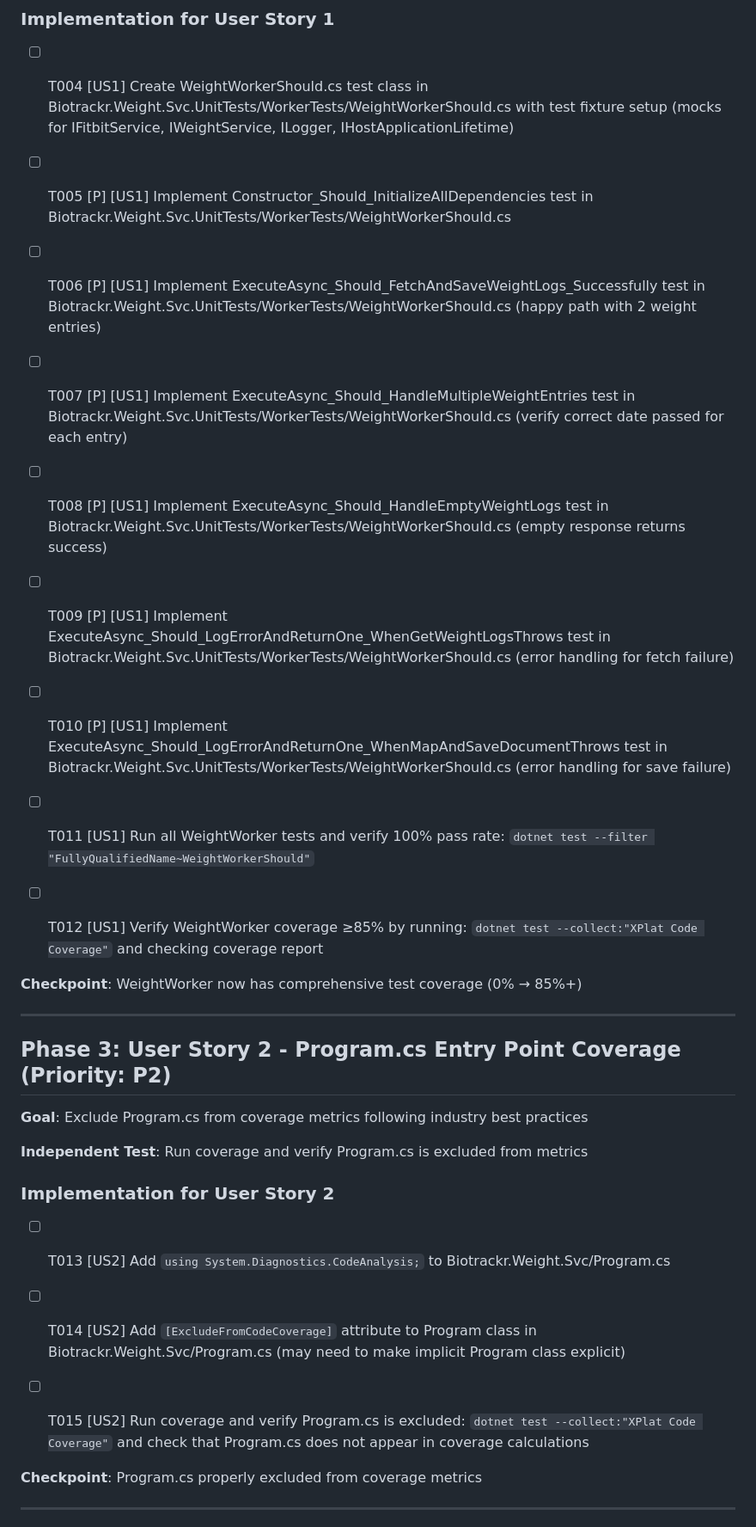
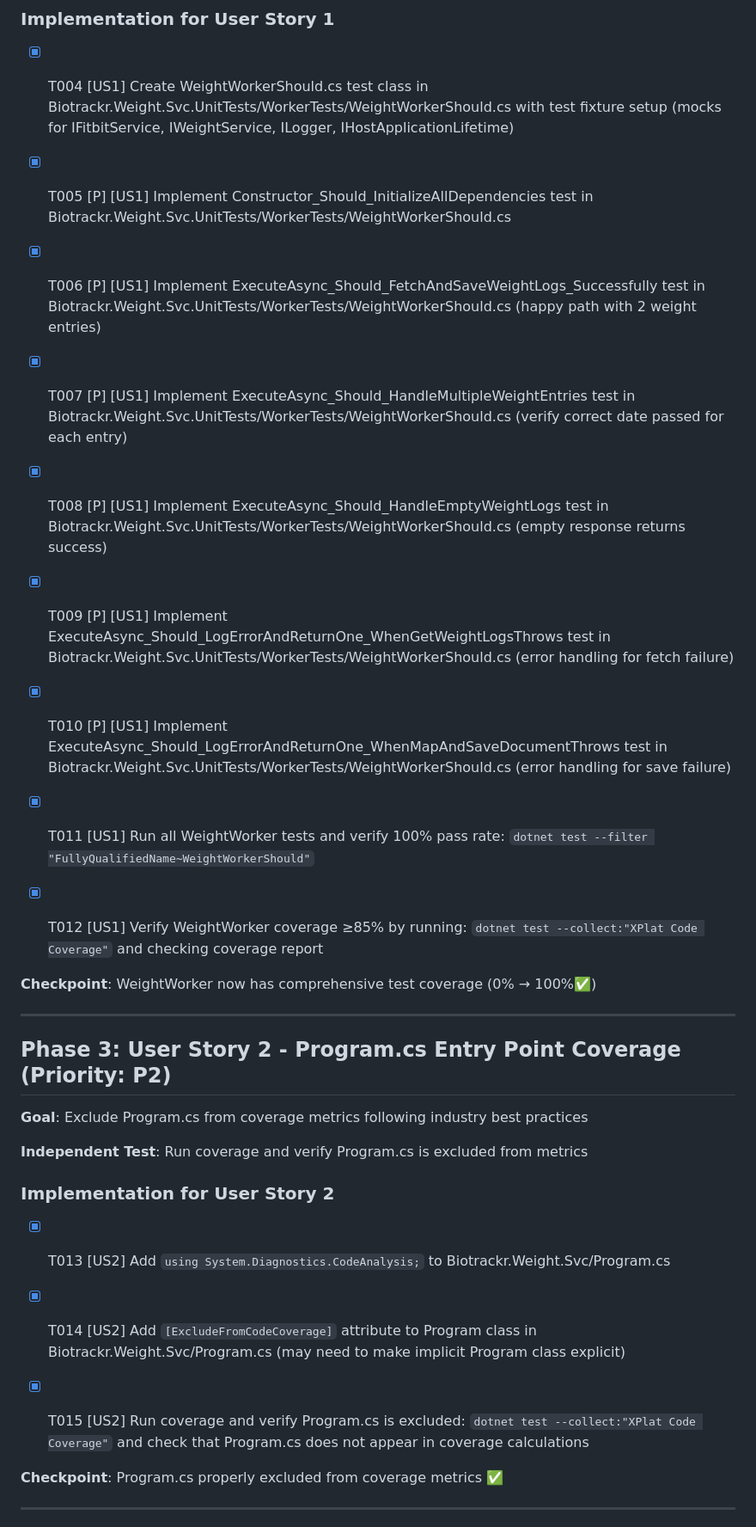
Before and after one commit to willvelida/biotrackr, a Markdown page: specs/002-weight-svc-coverage/tasks.md, the part around one of its changes. Shown at 86% size. Rendered like a GitHub page.

Commit message:
docs: Mark completed tasks in tasks.md
- Phases 1-3 and 5 complete (all checkboxes marked)
- Phase 4 (edge cases) skipped as not needed - already 100% coverage
- All success criteria met and validated

```diff
--- a/specs/002-weight-svc-coverage/tasks.md
+++ b/specs/002-weight-svc-coverage/tasks.md
@@ -37,25 +37,25 @@ All paths relative to: `c:\Users\velidawill\Documents\OpenSource\biotrackr\src\B
 
 ### Implementation for User Story 1
 
-- [ ] T004 [US1] Create WeightWorkerShould.cs test class in Biotrackr.Weight.Svc.UnitTests/WorkerTests/WeightWorkerShould.cs with test fixture setup (mocks for IFitbitService, IWeightService, ILogger<WeightWorker>, IHostApplicationLifetime)
+- [X] T004 [US1] Create WeightWorkerShould.cs test class in Biotrackr.Weight.Svc.UnitTests/WorkerTests/WeightWorkerShould.cs with test fixture setup (mocks for IFitbitService, IWeightService, ILogger<WeightWorker>, IHostApplicationLifetime)
 
-- [ ] T005 [P] [US1] Implement Constructor_Should_InitializeAllDependencies test in Biotrackr.Weight.Svc.UnitTests/WorkerTests/WeightWorkerShould.cs
+- [X] T005 [P] [US1] Implement Constructor_Should_InitializeAllDependencies test in Biotrackr.Weight.Svc.UnitTests/WorkerTests/WeightWorkerShould.cs
 
-- [ ] T006 [P] [US1] Implement ExecuteAsync_Should_FetchAndSaveWeightLogs_Successfully test in Biotrackr.Weight.Svc.UnitTests/WorkerTests/WeightWorkerShould.cs (happy path with 2 weight entries)
+- [X] T006 [P] [US1] Implement ExecuteAsync_Should_FetchAndSaveWeightLogs_Successfully test in Biotrackr.Weight.Svc.UnitTests/WorkerTests/WeightWorkerShould.cs (happy path with 2 weight entries)
 
-- [ ] T007 [P] [US1] Implement ExecuteAsync_Should_HandleMultipleWeightEntries test in Biotrackr.Weight.Svc.UnitTests/WorkerTests/WeightWorkerShould.cs (verify correct date passed for each entry)
+- [X] T007 [P] [US1] Implement ExecuteAsync_Should_HandleMultipleWeightEntries test in Biotrackr.Weight.Svc.UnitTests/WorkerTests/WeightWorkerShould.cs (verify correct date passed for each entry)
 
-- [ ] T008 [P] [US1] Implement ExecuteAsync_Should_HandleEmptyWeightLogs test in Biotrackr.Weight.Svc.UnitTests/WorkerTests/WeightWorkerShould.cs (empty response returns success)
+- [X] T008 [P] [US1] Implement ExecuteAsync_Should_HandleEmptyWeightLogs test in Biotrackr.Weight.Svc.UnitTests/WorkerTests/WeightWorkerShould.cs (empty response returns success)
 
-- [ ] T009 [P] [US1] Implement ExecuteAsync_Should_LogErrorAndReturnOne_WhenGetWeightLogsThrows test in Biotrackr.Weight.Svc.UnitTests/WorkerTests/WeightWorkerShould.cs (error handling for fetch failure)
+- [X] T009 [P] [US1] Implement ExecuteAsync_Should_LogErrorAndReturnOne_WhenGetWeightLogsThrows test in Biotrackr.Weight.Svc.UnitTests/WorkerTests/WeightWorkerShould.cs (error handling for fetch failure)
 
-- [ ] T010 [P] [US1] Implement ExecuteAsync_Should_LogErrorAndReturnOne_WhenMapAndSaveDocumentThrows test in Biotrackr.Weight.Svc.UnitTests/WorkerTests/WeightWorkerShould.cs (error handling for save failure)
+- [X] T010 [P] [US1] Implement ExecuteAsync_Should_LogErrorAndReturnOne_WhenMapAndSaveDocumentThrows test in Biotrackr.Weight.Svc.UnitTests/WorkerTests/WeightWorkerShould.cs (error handling for save failure)
 
-- [ ] T011 [US1] Run all WeightWorker tests and verify 100% pass rate: `dotnet test --filter "FullyQualifiedName~WeightWorkerShould"`
+- [X] T011 [US1] Run all WeightWorker tests and verify 100% pass rate: `dotnet test --filter "FullyQualifiedName~WeightWorkerShould"`
 
-- [ ] T012 [US1] Verify WeightWorker coverage ≥85% by running: `dotnet test --collect:"XPlat Code Coverage"` and checking coverage report
+- [X] T012 [US1] Verify WeightWorker coverage ≥85% by running: `dotnet test --collect:"XPlat Code Coverage"` and checking coverage report
 
-**Checkpoint**: WeightWorker now has comprehensive test coverage (0% → 85%+)
+**Checkpoint**: WeightWorker now has comprehensive test coverage (0% → 100%✅)
 
 ---
 
@@ -67,13 +67,13 @@ All paths relative to: `c:\Users\velidawill\Documents\OpenSource\biotrackr\src\B
 
 ### Implementation for User Story 2
 
-- [ ] T013 [US2] Add `using System.Diagnostics.CodeAnalysis;` to Biotrackr.Weight.Svc/Program.cs
+- [X] T013 [US2] Add `using System.Diagnostics.CodeAnalysis;` to Biotrackr.Weight.Svc/Program.cs
 
-- [ ] T014 [US2] Add `[ExcludeFromCodeCoverage]` attribute to Program class in Biotrackr.Weight.Svc/Program.cs (may need to make implicit Program class explicit)
+- [X] T014 [US2] Add `[ExcludeFromCodeCoverage]` attribute to Program class in Biotrackr.Weight.Svc/Program.cs (may need to make implicit Program class explicit)
 
-- [ ] T015 [US2] Run coverage and verify Program.cs is excluded: `dotnet test --collect:"XPlat Code Coverage"` and check that Program.cs does not appear in coverage calculations
+- [X] T015 [US2] Run coverage and verify Program.cs is excluded: `dotnet test --collect:"XPlat Code Coverage"` and check that Program.cs does not appear in coverage calculations
 
-**Checkpoint**: Program.cs properly excluded from coverage metrics
+**Checkpoint**: Program.cs properly excluded from coverage metrics ✅
 
 ---
 
```
Also changed, not shown: other parts of specs/002-weight-svc-coverage/tasks.md (+7 -7 lines).
